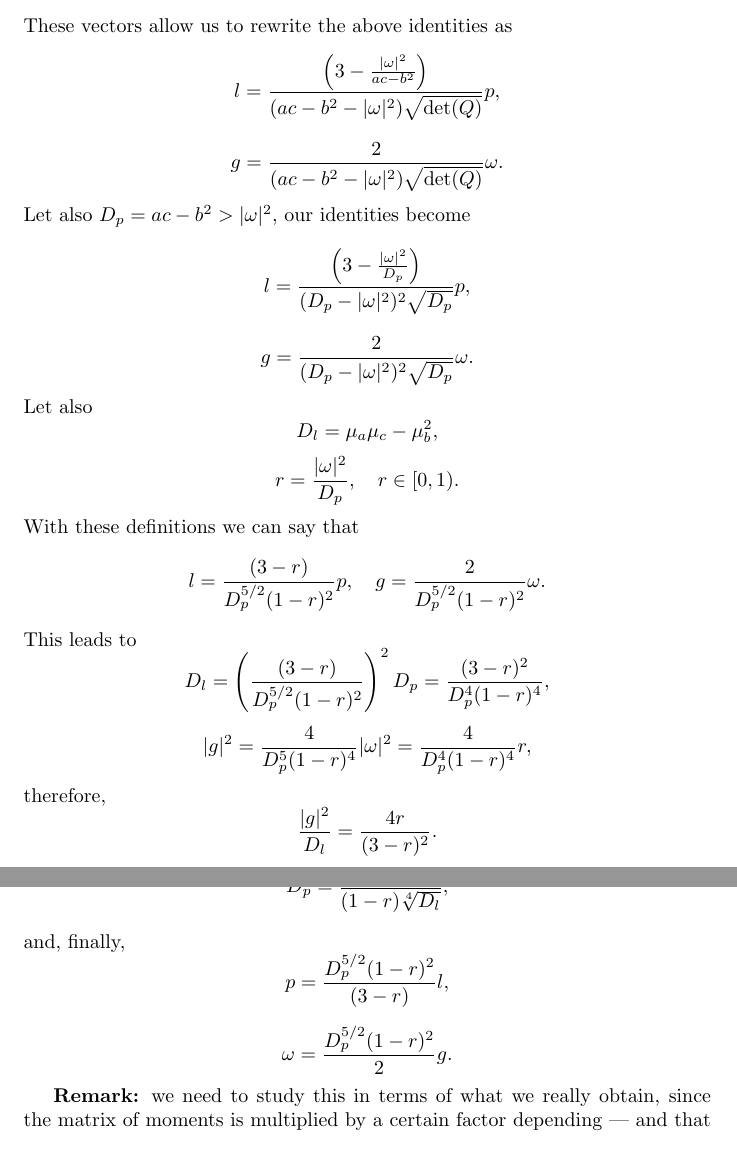
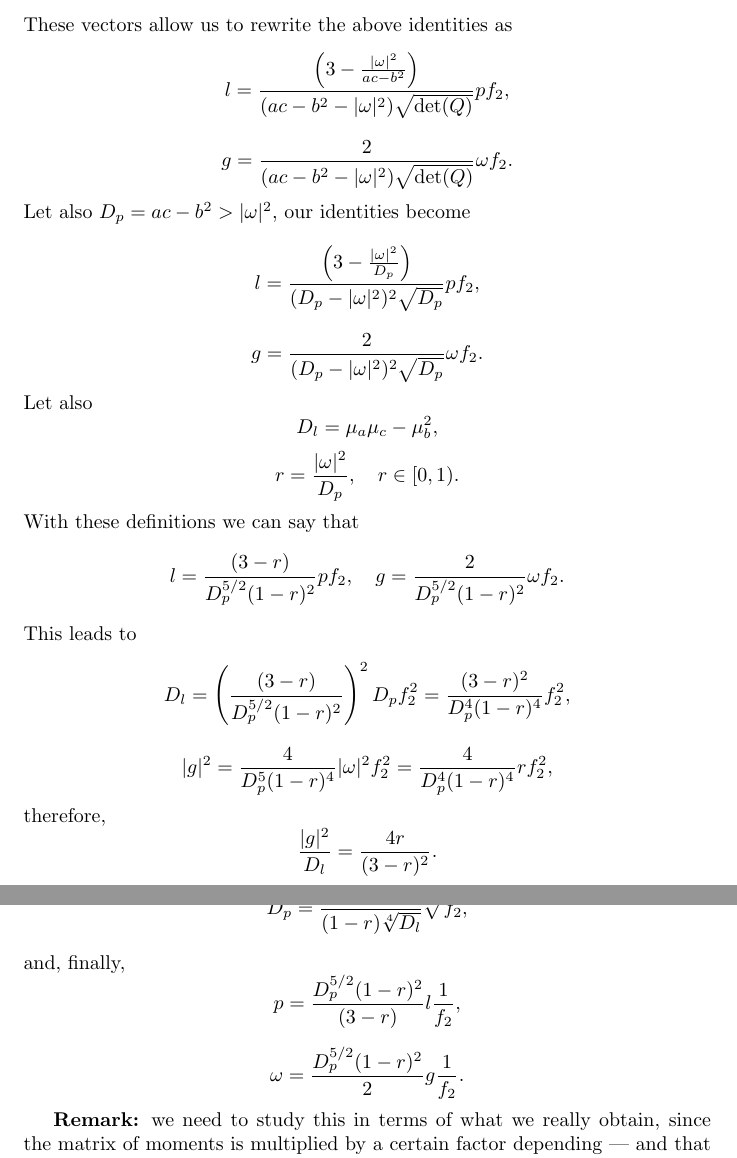
Before and after one commit to ShrykeWindgrace/FDM, a LaTeX document (Main-lev.tex, which reads restoration.tex): two parts of pages 3 and 4 of 5, joined at a grey line, cut so that both start at the same text. Compiled offline with pdfLaTeX.

Commit message:
Take integration into account

```diff
--- a/restoration.tex
+++ b/restoration.tex
@@ -141,17 +140,17 @@ For the simplicity of notations we will use the following vectors:
 These vectors allow us to rewrite the above identities as
 \[
     l = \frac{  \left(3-\frac{|\omega|^2}{ac-b^2}\right)}
-    {(ac-b^2-|\omega|^2)\sqrt {\det(Q)}}p,
+    {(ac-b^2-|\omega|^2)\sqrt {\det(Q)}}pf_2,
 \]
 \[
-    g =  \frac{2 }{(ac-b^2-|\omega|^2)\sqrt {\det(Q)}}\omega.
+    g =  \frac{2 }{(ac-b^2-|\omega|^2)\sqrt {\det(Q)}}\omega f_2.
 \]
 Let also $D_p=ac-b^2>|\omega|^2$, our identities become
 \[
-    l = \frac{  \left(3-\frac{|\omega|^2}{D_p}\right)}{(D_p-|\omega|^2)^2\sqrt { D_p}}p,
+    l = \frac{  \left(3-\frac{|\omega|^2}{D_p}\right)}{(D_p-|\omega|^2)^2\sqrt { D_p}}p f_2,
 \]
 \[
-    g =  \frac{2 }{(D_p-|\omega|^2)^2\sqrt { D_p}}\omega.
+    g =  \frac{2 }{(D_p-|\omega|^2)^2\sqrt { D_p}}\omega f_2.
 \]
 Let also
 \[
@@ -162,17 +161,17 @@ Let also
 \]
 With these definitions we can say that
 \[
-    l = \frac{ (3-r )}{D_p^{5/2}(1-r)^2}p,
-    \quad g = \frac{2 }{D_p^{5/2}(1-r)^2}\omega.
+    l = \frac{ (3-r )}{D_p^{5/2}(1-r)^2}p f_2,
+    \quad g = \frac{2 }{D_p^{5/2}(1-r)^2}\omega f_2.
 \]
 This leads to
 \[
-    D_l = \left( \frac{ (3-r )} {D_p^{5/2}(1-r)^2}\right)^2 D_p =
-       \frac{ (3-r )^2} {D_p^{4}(1-r)^4},
+    D_l = \left( \frac{ (3-r )} {D_p^{5/2}(1-r)^2}\right)^2 D_p  f_2^2=
+       \frac{ (3-r )^2} {D_p^{4}(1-r)^4}  f_2^2,
 \]
 \[
-    |g|^2 = \frac{4 }{D_p^{5 }(1-r)^4}|\omega|^2 =
-    \frac{4 }{D_p^{4 }(1-r)^4}r,
+    |g|^2 = \frac{4 }{D_p^{5 }(1-r)^4}|\omega|^2 f_2^2=
+    \frac{4 }{D_p^{4 }(1-r)^4}r f_2^2,
 \]
 therefore,
 \[
@@ -184,15 +183,15 @@ The map $r\to\frac{4r}{(3-r )^2} $ is strictly increasing and continuous on $[0,
 \]
 Afterwards, it becomes easy to deduce that
 \[
-    D_p = \frac{\sqrt{3-r}}{(1-r)\sqrt[4]{D_l}},
+    D_p = \frac{\sqrt{3-r}}{(1-r)\sqrt[4]{D_l}} \sqrt{f_2},
 \]
 and, finally,
 \[
-    p = \frac{D_p^{5/2}(1-r)^2}{ (3-r )}l,
+    p = \frac{D_p^{5/2}(1-r)^2}{ (3-r )}l\frac{1}{f_2},
 \]
 
 \[
-    \omega = \frac{D_p^{5/2}(1-r)^2}{2 }g.
+    \omega = \frac{D_p^{5/2}(1-r)^2}{2 }g\frac{1}{f_2}.
 \]
 
 
```
Also changed, not shown: restoration.tex (25 more changed lines).
